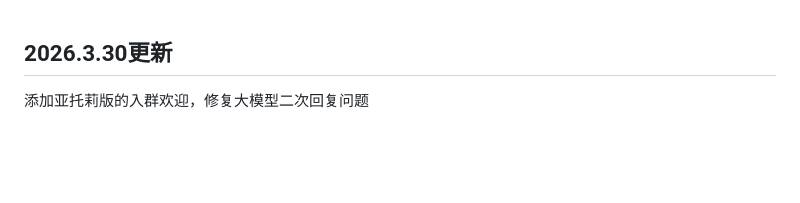
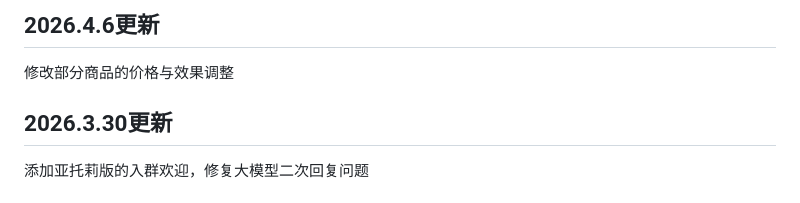
Before and after one commit to Heximiao/astrbot_plugin_atrifeed, a Markdown page: CHANGELOG.md, the part around the change. Drawn GitHub-style; blank space fills up the shorter version.

```diff
--- a/CHANGELOG.md
+++ b/CHANGELOG.md
@@ -1,3 +1,6 @@
+## 2026.4.6更新
+修改部分商品的价格与效果调整
+
 ## 2026.3.30更新
 添加亚托莉版的入群欢迎，修复大模型二次回复问题
 
```
Also changed, not shown: README.md (+1 -0 lines), pic/demo/入群欢迎演示.jpg (added), 2 other files.
